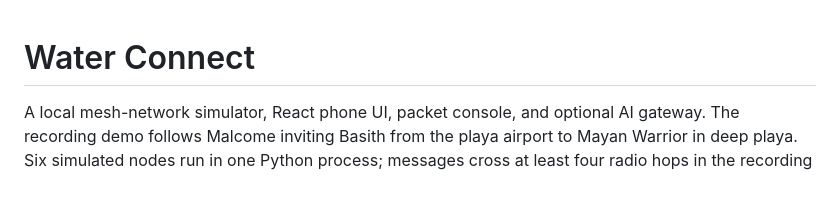
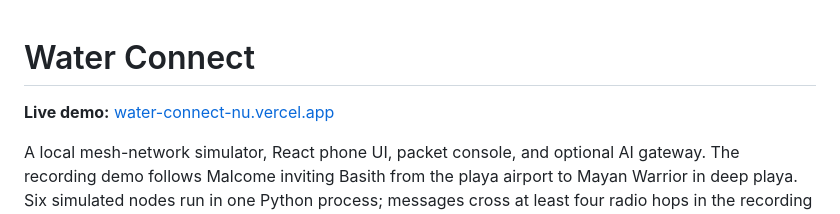
Before and after one commit to basith-md/TeamWater, a Markdown page: README.md, the part around the change. Drawn GitHub-style; blank space fills up the shorter version.

Commit message:
Add live demo link to README

```diff
--- a/README.md
+++ b/README.md
@@ -1,4 +1,6 @@
 # Water Connect
+
+**Live demo:** [water-connect-nu.vercel.app](https://water-connect-nu.vercel.app)
 
 A local mesh-network simulator, React phone UI, packet console, and optional AI gateway. The recording demo follows Malcome inviting Basith from the playa airport to Mayan Warrior in deep playa. Six simulated nodes run in one Python process; messages cross at least four radio hops in the recording topology.
 
```
